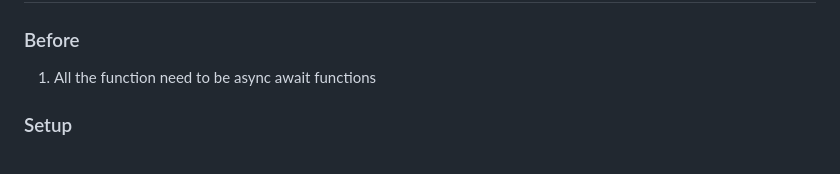
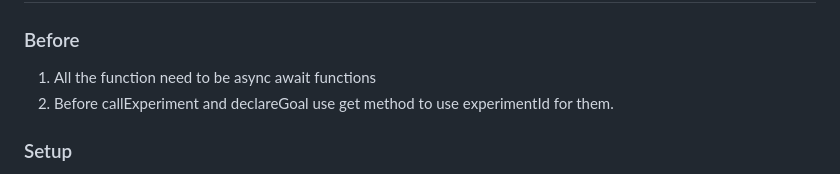
Before and after one commit to GavrieliYovel/Core-Team-Final-Assignment, a Markdown page: README.md, the part around the change. Rendered like a GitHub page.

```diff
--- a/README.md
+++ b/README.md
@@ -92,6 +92,7 @@ If the axios request failed, we are using user mock data.
 ## User Guide - SDK
 ### Before
   1. All the function need to be async await functions
+  2. Before callExperiment and declareGoal use get method to use experimentId for them.
 
 ### Setup
   1. const ABTestSDK = require('shenkar-abtest')
```
